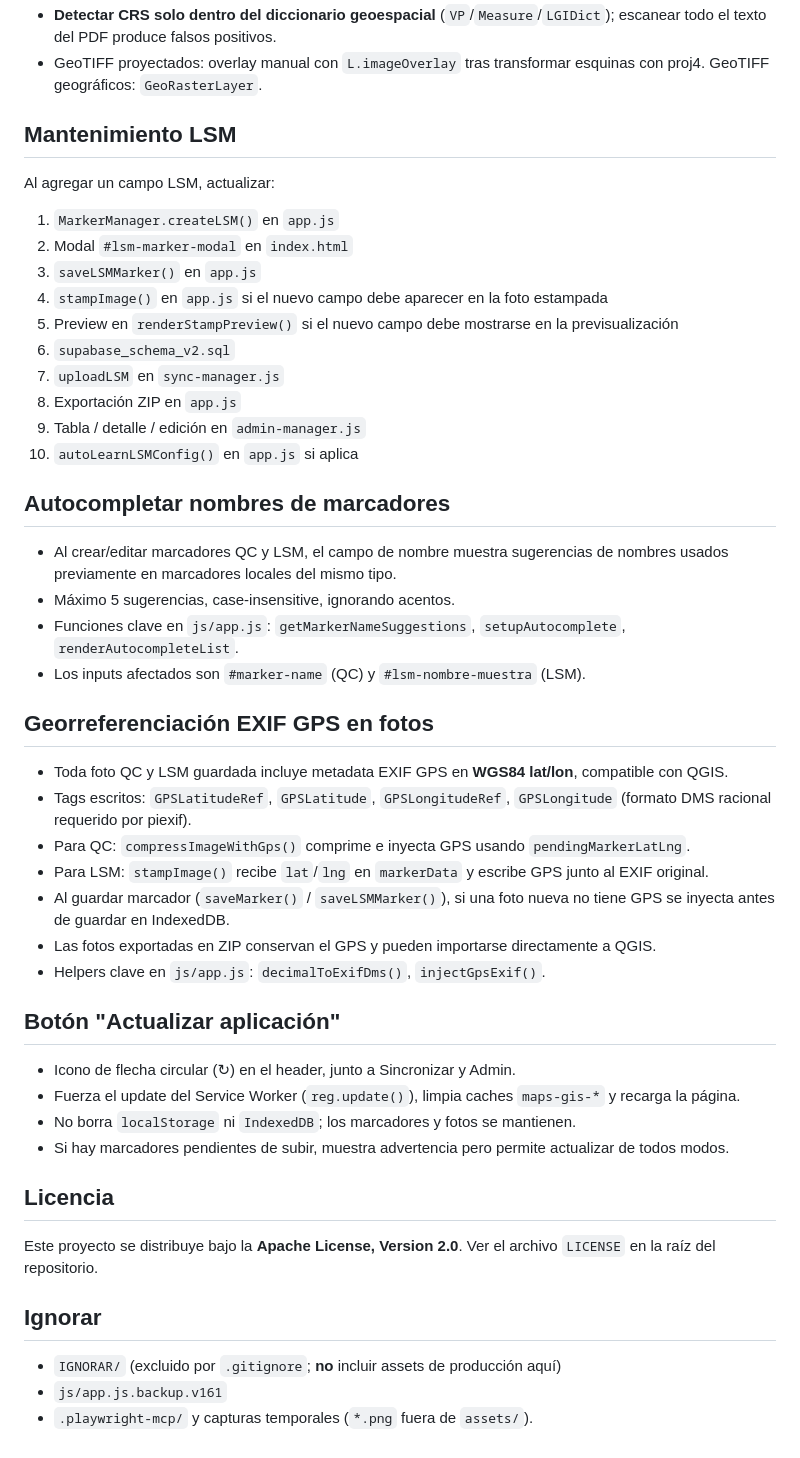
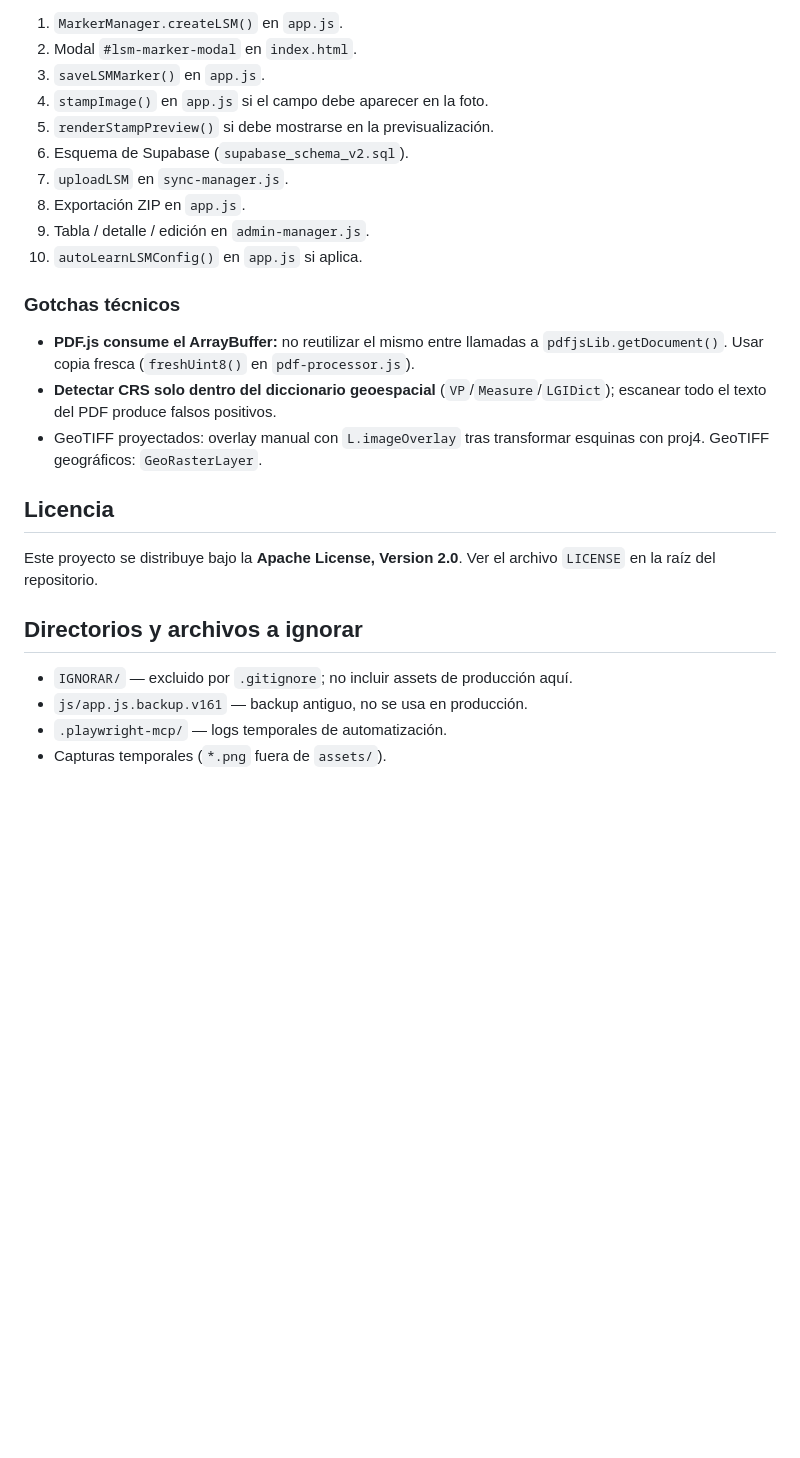
Before and after one commit to LojanoE/MAPS_GIS, a Markdown page: AGENTS.md, the part around one of its changes. GitHub-like rendering; blank space fills up the shorter version.

```diff
--- a/AGENTS.md
+++ b/AGENTS.md
@@ -93,44 +194,27 @@ Agregar `./assets/logo_lab_chino_PNG.png` a `CORE_ASSETS` en `sw.js` para que se
+1. `MarkerManager.createLSM()` en `app.js`.
+2. Modal `#lsm-marker-modal` en `index.html`.
+3. `saveLSMMarker()` en `app.js`.
+4. `stampImage()` en `app.js` si el campo debe aparecer en la foto.
+5. `renderStampPreview()` si debe mostrarse en la previsualización.
+6. Esquema de Supabase (`supabase_schema_v2.sql`).
+7. `uploadLSM` en `sync-manager.js`.
+8. Exportación ZIP en `app.js`.
+9. Tabla / detalle / edición en `admin-manager.js`.
+10. `autoLearnLSMConfig()` en `app.js` si aplica.
+
+### Gotchas técnicos
+
+- **PDF.js consume el ArrayBuffer:** no reutilizar el mismo entre llamadas a `pdfjsLib.getDocument()`. Usar copia fresca (`freshUint8()` en `pdf-processor.js`).
 - **Detectar CRS solo dentro del diccionario geoespacial** (`VP`/`Measure`/`LGIDict`); escanear todo el texto del PDF produce falsos positivos.
 - GeoTIFF proyectados: overlay manual con `L.imageOverlay` tras transformar esquinas con proj4. GeoTIFF geográficos: `GeoRasterLayer`.
 
-## Mantenimiento LSM
-Al agregar un campo LSM, actualizar:
-1. `MarkerManager.createLSM()` en `app.js`
-2. Modal `#lsm-marker-modal` en `index.html`
-3. `saveLSMMarker()` en `app.js`
-4. `stampImage()` en `app.js` si el nuevo campo debe aparecer en la foto estampada
-5. Preview en `renderStampPreview()` si el nuevo campo debe mostrarse en la previsualización
-6. `supabase_schema_v2.sql`
-7. `uploadLSM` en `sync-manager.js`
-8. Exportación ZIP en `app.js`
-9. Tabla / detalle / edición en `admin-manager.js`
-10. `autoLearnLSMConfig()` en `app.js` si aplica
+## Licencia
 
-## Autocompletar nombres de marcadores
-- Al crear/editar marcadores QC y LSM, el campo de nombre muestra sugerencias de nombres usados previamente en marcadores locales del mismo tipo.
-- Máximo 5 sugerencias, case-insensitive, ignorando acentos.
-- Funciones clave en `js/app.js`: `getMarkerNameSuggestions`, `setupAutocomplete`, `renderAutocompleteList`.
-- Los inputs afectados son `#marker-name` (QC) y `#lsm-nombre-muestra` (LSM).
-
-## Georreferenciación EXIF GPS en fotos
-- Toda foto QC y LSM guardada incluye metadata EXIF GPS en **WGS84 lat/lon**, compatible con QGIS.
-- Tags escritos: `GPSLatitudeRef`, `GPSLatitude`, `GPSLongitudeRef`, `GPSLongitude` (formato DMS racional requerido por piexif).
-- Para QC: `compressImageWithGps()` comprime e inyecta GPS usando `pendingMarkerLatLng`.
-- Para LSM: `stampImage()` recibe `lat`/`lng` en `markerData` y escribe GPS junto al EXIF original.
-- Al guardar marcador (`saveMarker()` / `saveLSMMarker()`), si una foto nueva no tiene GPS se inyecta antes de guardar en IndexedDB.
-- Las fotos exportadas en ZIP conservan el GPS y pueden importarse directamente a QGIS.
-- Helpers clave en `js/app.js`: `decimalToExifDms()`, `injectGpsExif()`.
-
-## Botón "Actualizar aplicación"
-- Icono de flecha circular (↻) en el header, junto a Sincronizar y Admin.
-- Fuerza el update del Service Worker (`reg.update()`), limpia caches `maps-gis-*` y recarga la página.
-- No borra `localStorage` ni `IndexedDB`; los marcadores y fotos se mantienen.
-- Si hay marcadores pendientes de subir, muestra advertencia pero permite actualizar de todos modos.
-
-## Licencia
 Este proyecto se distribuye bajo la **Apache License, Version 2.0**. Ver el archivo `LICENSE` en la raíz del repositorio.
 
-## Ignorar
-- `IGNORAR/` (excluido por `.gitignore`; **no** incluir assets de producción aquí)
-- `js/app.js.backup.v161`
-- `.playwright-mcp/` y capturas temporales (`*.png` fuera de `assets/`).
+## Directorios y archivos a ignorar
+
+- `IGNORAR/` — excluido por `.gitignore`; no incluir assets de producción aquí.
+- `js/app.js.backup.v161` — backup antiguo, no se usa en producción.
+- `.playwright-mcp/` — logs temporales de automatización.
+- Capturas temporales (`*.png` fuera de `assets/`).
```
Also changed, not shown: other parts of AGENTS.md (+169 -68 lines).
